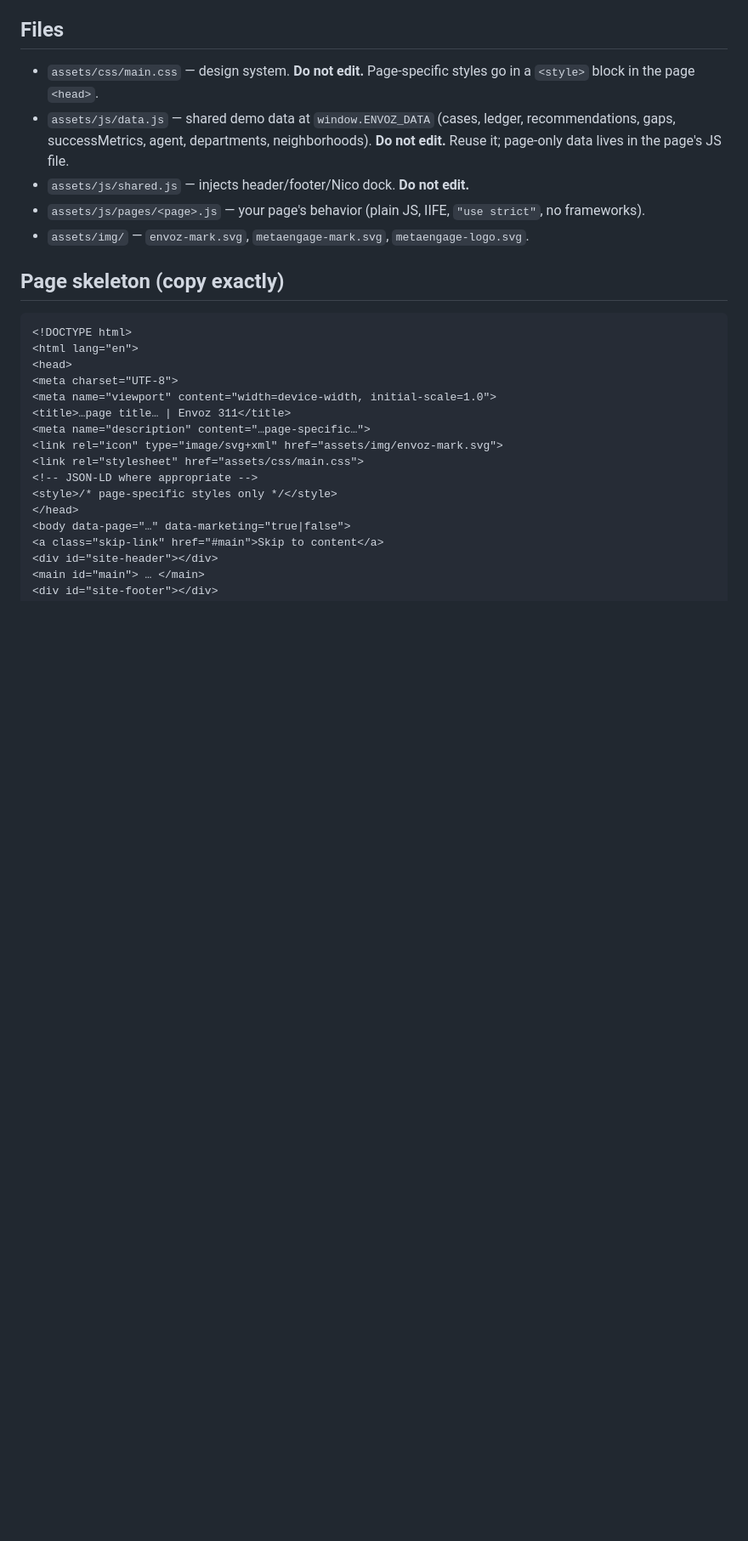
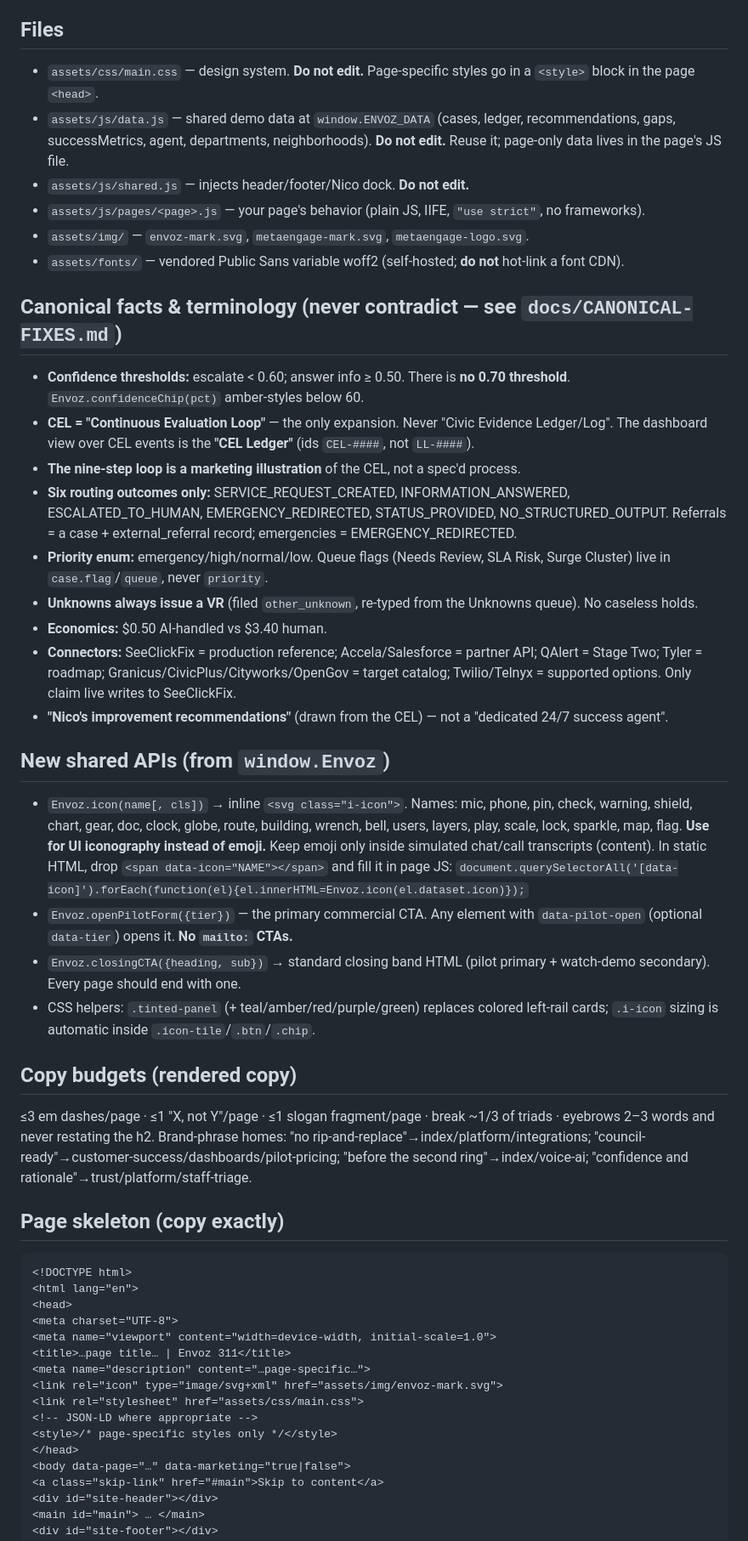
Before and after one commit to mgong2002/envoz-311, a Markdown page: CONVENTIONS.md, the part around the change. Shown at 85% size. Rendered like a GitHub page; blank space fills up the shorter version.

```diff
--- a/CONVENTIONS.md
+++ b/CONVENTIONS.md
@@ -9,6 +9,30 @@ Static multi-page site. No build step, no external network requests (fonts/CDNs)
 - `assets/js/shared.js` — injects header/footer/Nico dock. **Do not edit.**
 - `assets/js/pages/<page>.js` — your page's behavior (plain JS, IIFE, `"use strict"`, no frameworks).
 - `assets/img/` — `envoz-mark.svg`, `metaengage-mark.svg`, `metaengage-logo.svg`.
+- `assets/fonts/` — vendored Public Sans variable woff2 (self-hosted; **do not** hot-link a font CDN).
+
+## Canonical facts & terminology (never contradict — see `docs/CANONICAL-FIXES.md`)
+
+- **Confidence thresholds:** escalate < 0.60; answer info ≥ 0.50. There is **no 0.70 threshold**. `Envoz.confidenceChip(pct)` amber-styles below 60.
+- **CEL = "Continuous Evaluation Loop"** — the only expansion. Never "Civic Evidence Ledger/Log". The dashboard view over CEL events is the **"CEL Ledger"** (ids `CEL-####`, not `LL-####`).
+- **The nine-step loop is a marketing illustration** of the CEL, not a spec'd process.
+- **Six routing outcomes only:** SERVICE_REQUEST_CREATED, INFORMATION_ANSWERED, ESCALATED_TO_HUMAN, EMERGENCY_REDIRECTED, STATUS_PROVIDED, NO_STRUCTURED_OUTPUT. Referrals = a case + external_referral record; emergencies = EMERGENCY_REDIRECTED.
+- **Priority enum:** emergency/high/normal/low. Queue flags (Needs Review, SLA Risk, Surge Cluster) live in `case.flag`/`queue`, never `priority`.
+- **Unknowns always issue a VR** (filed `other_unknown`, re-typed from the Unknowns queue). No caseless holds.
+- **Economics:** $0.50 AI-handled vs $3.40 human.
+- **Connectors:** SeeClickFix = production reference; Accela/Salesforce = partner API; QAlert = Stage Two; Tyler = roadmap; Granicus/CivicPlus/Cityworks/OpenGov = target catalog; Twilio/Telnyx = supported options. Only claim live writes to SeeClickFix.
+- **"Nico's improvement recommendations"** (drawn from the CEL) — not a "dedicated 24/7 success agent".
+
+## New shared APIs (from `window.Envoz`)
+
+- `Envoz.icon(name[, cls])` → inline `<svg class="i-icon">`. Names: mic, phone, pin, check, warning, shield, chart, gear, doc, clock, globe, route, building, wrench, bell, users, layers, play, scale, lock, sparkle, map, flag. **Use for UI iconography instead of emoji.** Keep emoji only inside simulated chat/call transcripts (content). In static HTML, drop `<span data-icon="NAME"></span>` and fill it in page JS: `document.querySelectorAll('[data-icon]').forEach(function(el){el.innerHTML=Envoz.icon(el.dataset.icon)});`
+- `Envoz.openPilotForm({tier})` — the primary commercial CTA. Any element with `data-pilot-open` (optional `data-tier`) opens it. **No `mailto:` CTAs.**
+- `Envoz.closingCTA({heading, sub})` → standard closing band HTML (pilot primary + watch-demo secondary). Every page should end with one.
+- CSS helpers: `.tinted-panel` (+ teal/amber/red/purple/green) replaces colored left-rail cards; `.i-icon` sizing is automatic inside `.icon-tile`/`.btn`/`.chip`.
+
+## Copy budgets (rendered copy)
+
+≤3 em dashes/page · ≤1 "X, not Y"/page · ≤1 slogan fragment/page · break ~1/3 of triads · eyebrows 2–3 words and never restating the h2. Brand-phrase homes: "no rip-and-replace"→index/platform/integrations; "council-ready"→customer-success/dashboards/pilot-pricing; "before the second ring"→index/voice-ai; "confidence and rationale"→trust/platform/staff-triage.
 
 ## Page skeleton (copy exactly)
 
```
Also changed, not shown: docs/CANONICAL-FIXES.md (added, +69 -0 lines).
